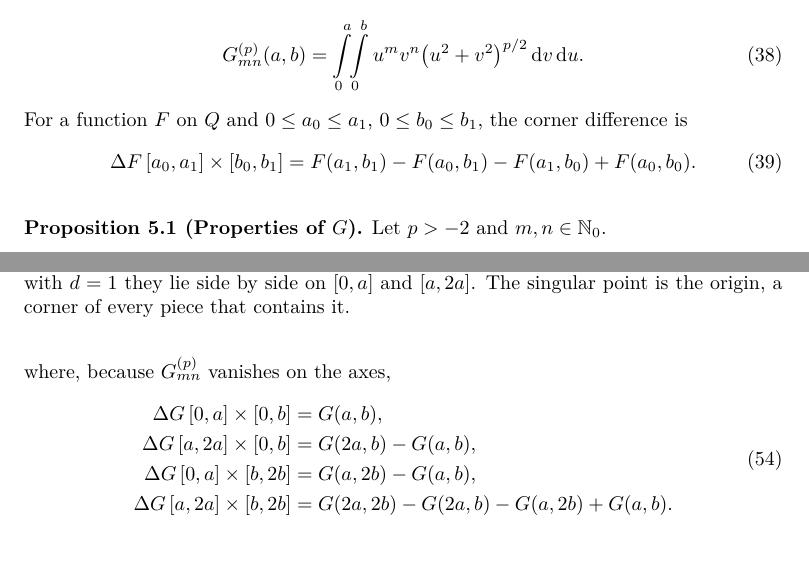
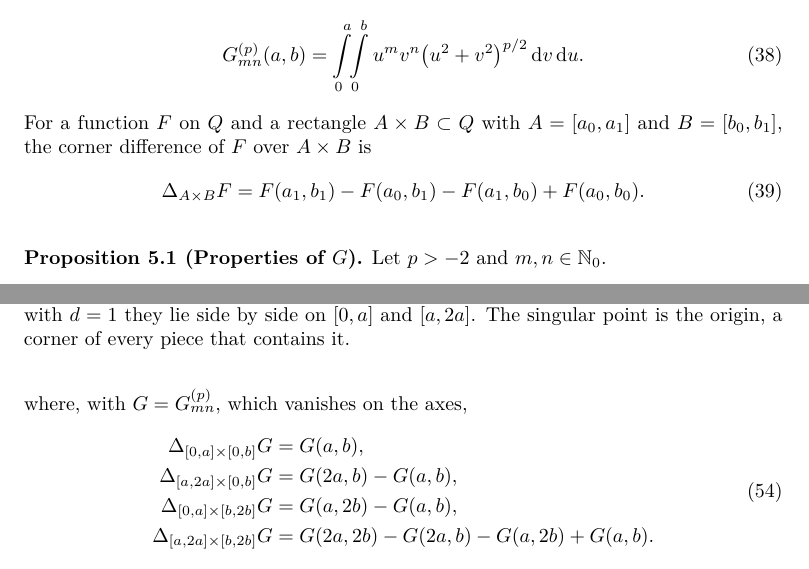
Before and after one commit to piroot01/rooftop-mom, a LaTeX document (docs/nearfield/src/main.tex, which reads docs/nearfield/src/sections/05_antiderivatives.tex, docs/nearfield/src/sections/06_touching.tex): two parts of pages 11 and 15 of 36, joined at a grey line, cut so that both start at the same text. Compiled offline with XeLaTeX.

Commit message:
docs: write the corner difference with the rectangle as a subscript

```diff
--- a/docs/nearfield/src/sections/05_antiderivatives.tex
+++ b/docs/nearfield/src/sections/05_antiderivatives.tex
@@ -11,9 +11,10 @@ quadrant and $Q^\circ$ its interior. For $p>-2$, $m,n\in\N_0$ and $(a,b)\in Q$ p
     \label{eq:G}
     \Gf{p}{m}{n}(a,b) = \int_0^a\!\!\int_0^b u^m v^n\bigl(u^2+v^2\bigr)^{p/2}\D v\D u .
 \end{equation}
-For a function $F$ on $Q$ and $0\le a_0\le a_1$, $0\le b_0\le b_1$, the corner difference is
+For a function $F$ on $Q$ and a rectangle $A\times B\subset Q$ with $A=[a_0,a_1]$ and $B=[b_0,b_1]$, the corner
+difference of $F$ over $A\times B$ is
 \begin{equation}
-    \cornerdiff F\,[a_0,a_1]\times[b_0,b_1] = F(a_1,b_1)-F(a_0,b_1)-F(a_1,b_0)+F(a_0,b_0).
+    \cornerdiff_{A\times B}F = F(a_1,b_1)-F(a_0,b_1)-F(a_1,b_0)+F(a_0,b_0).
 \end{equation}
 
 \begin{figure}[ht]
--- a/docs/nearfield/src/sections/06_touching.tex
+++ b/docs/nearfield/src/sections/06_touching.tex
@@ -52,12 +52,12 @@ equal to $[0,b]$ or $[b,2b]$ according to $d_y$. Then
 \end{equation}
-where, because $\Gf{p}{m}{n}$ vanishes on the axes,
+where, with $G=\Gf{p}{m}{n}$, which vanishes on the axes,
 \begin{equation}
     \label{eq:fourpoints}
     \begin{aligned}
-        \cornerdiff G\,[0,a]\times[0,b]  &= G(a,b),\\
-        \cornerdiff G\,[a,2a]\times[0,b] &= G(2a,b)-G(a,b),\\
-        \cornerdiff G\,[0,a]\times[b,2b] &= G(a,2b)-G(a,b),\\
-        \cornerdiff G\,[a,2a]\times[b,2b] &= G(2a,2b)-G(2a,b)-G(a,2b)+G(a,b).
+        \cornerdiff_{[0,a]\times[0,b]}G   &= G(a,b),\\
+        \cornerdiff_{[a,2a]\times[0,b]}G  &= G(2a,b)-G(a,b),\\
+        \cornerdiff_{[0,a]\times[b,2b]}G  &= G(a,2b)-G(a,b),\\
+        \cornerdiff_{[a,2a]\times[b,2b]}G &= G(2a,2b)-G(2a,b)-G(a,2b)+G(a,b).
     \end{aligned}
 \end{equation}
 Every touching moment is therefore an exact, finite combination of $\Gf{p}{m}{n}$ at the four points $(a,b)$, $(2a,b)$,
```
Also changed, not shown: docs/nearfield/out/main.pdf, docs/nearfield/src/sections/05_antiderivatives.tex (2 more changed lines), docs/nearfield/src/sections/06_touching.tex (2 more changed lines).
